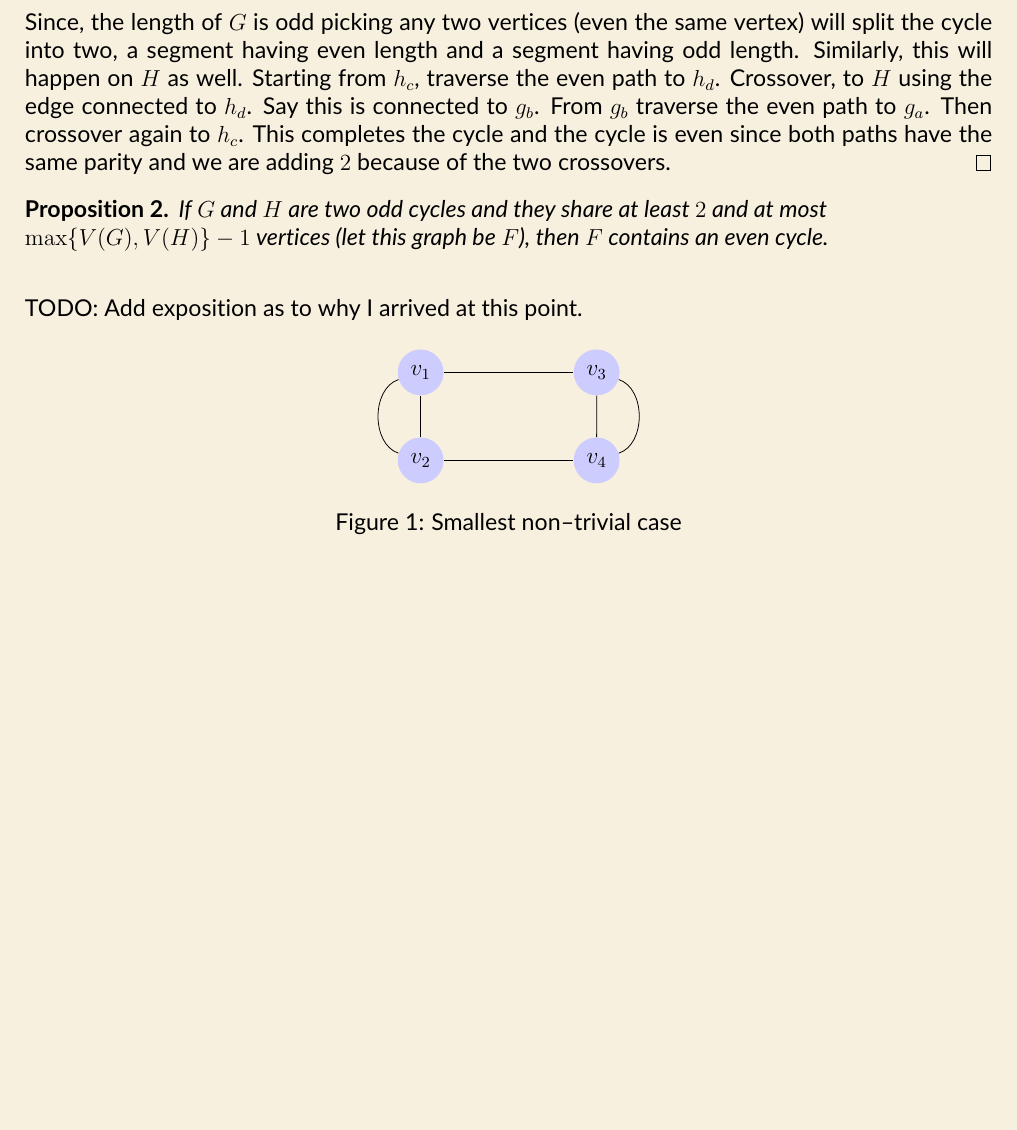
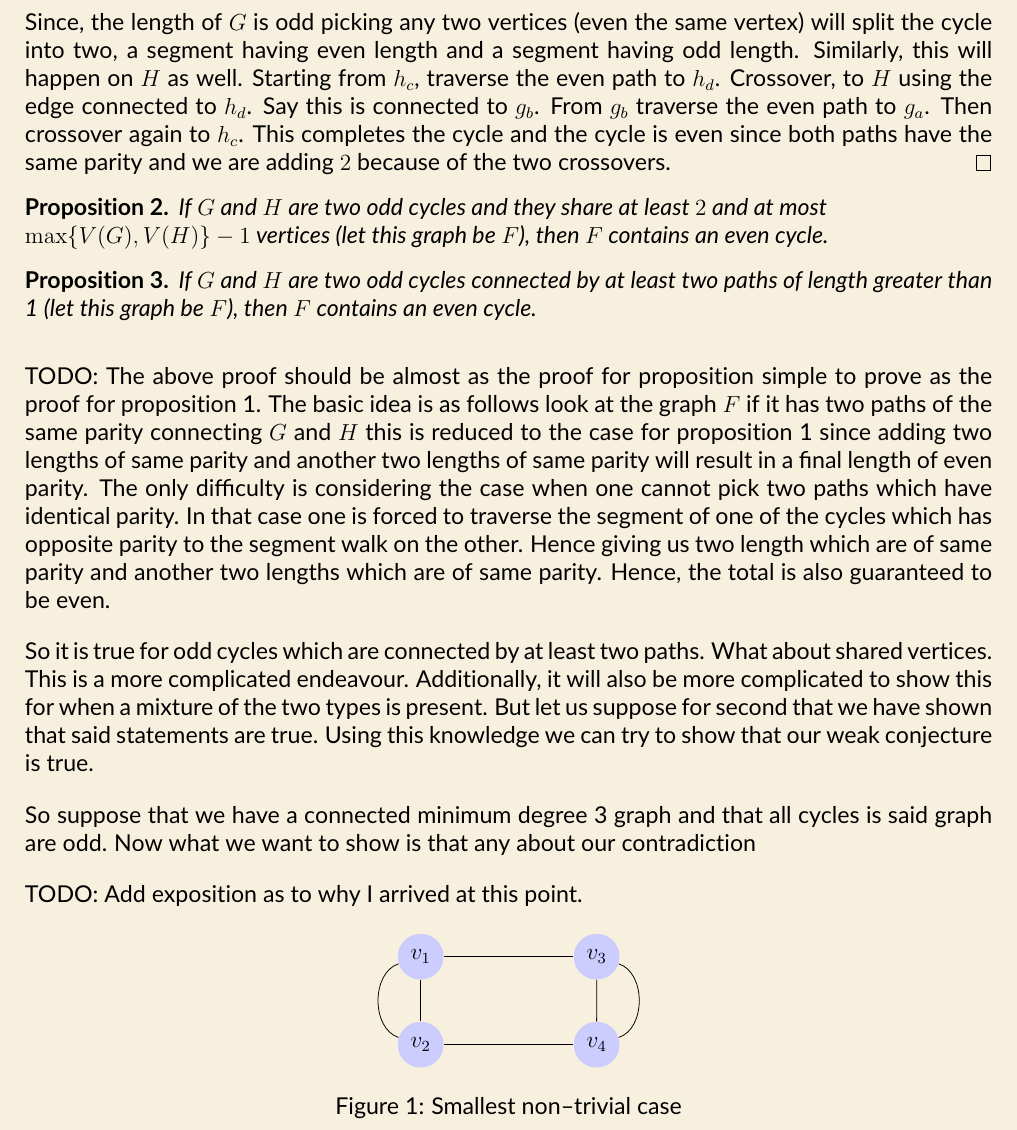
Before and after one commit to JuanScerriE/personal-research, a LaTeX thesis (thesis.tex): part of page 2 of 3 before the commit and part of page 2 of 4 after it, cut so that both start at the same text, the shorter picture padded with empty space. Compiled offline with pdfLaTeX.

Commit message:
this is a message

```diff
--- a/thesis.tex
+++ b/thesis.tex
@@ -147,6 +147,40 @@ edges (let this graph be $F$), then $F$ contains an even cycle.
 If $G$ and $H$ are two odd cycles and they share at least $2$ and at most \\ $\max\{V(G), V(H)\} - 1$ vertices (let
 this graph be $F$), then $F$ contains an even cycle.
 \end{prop}
+
+\begin{prop}
+If $G$ and $H$ are two odd cycles connected by at least two
+paths of length greater than 1 (let this graph be $F$), then $F$
+contains an even cycle.
+\end{prop}
+
+TODO: The above proof should be almost as the proof for
+proposition simple to prove as the proof for proposition
+\ref{edge-connected-cycles}. The basic idea is as follows look
+at the graph $F$ if it has two paths of the same parity
+connecting $G$ and $H$ this is reduced to the case for
+proposition \ref{edge-connected-cycles} since adding two lengths
+of same parity and another two lengths of same parity will
+result in a final length of even parity. The only difficulty is
+considering the case when one cannot pick two paths which have
+identical parity. In that case one is forced to traverse the
+segment of one of the cycles which has opposite parity to the
+segment walk on the other. Hence giving us two length which are
+of same parity and another two lengths which are of same parity.
+Hence, the total is also guaranteed to be even.
+
+So it is true for odd cycles which are connected by at least two
+paths. What about shared vertices. This is a more complicated
+endeavour. Additionally, it will also be more complicated to
+show this for when a mixture of the two types is present. But
+let us suppose for second that we have shown that said
+statements are true. Using this knowledge we can try to show
+that our weak conjecture is true.
+
+So suppose that we have a connected minimum degree 3 graph and
+that all cycles is said graph are odd. Now what we want to show
+is that any
+about our contradiction
 
 TODO: Add exposition as to why I arrived at this point.
 
```
Also changed, not shown: thesis.pdf, thesis.tex (2 more changed lines).
